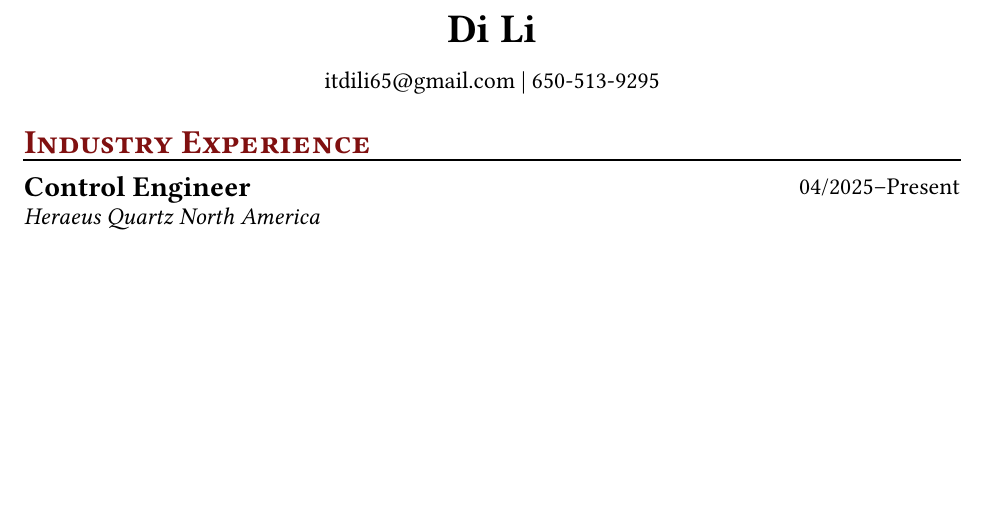
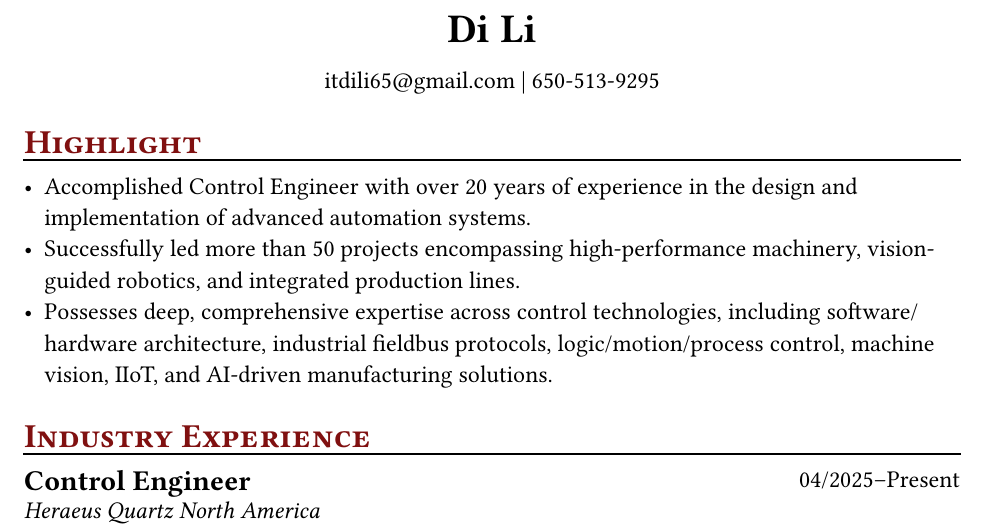
Before and after one commit to yagehu/li-cv, a Typst document (cv.typ): part of page 1 of 3, cut so that both start at the same text, the shorter picture padded with empty space. The pictures show the PDF file cv.pdf that the author committed with the source.

Commit message:
Add highlight to CV

```diff
--- a/cv.typ
+++ b/cv.typ
@@ -12,6 +12,18 @@
 #align(center, [
   #link("itdili65@gmail.com") | 650-513-9295
 ])
+
+= Highlight
+
+- Accomplished Control Engineer with over 20 years of experience in
+  the design and implementation of advanced automation systems.
+- Successfully led more than 50 projects encompassing
+  high-performance machinery, vision-guided robotics,
+  and integrated production lines.
+- Possesses deep, comprehensive expertise across control technologies,
+  including software/hardware architecture, industrial fieldbus protocols,
+  logic/motion/process control, machine vision, IIoT, and AI-driven
+  manufacturing solutions.
 
 = Industry Experience
 
```
Also changed, not shown: cv.pdf.
